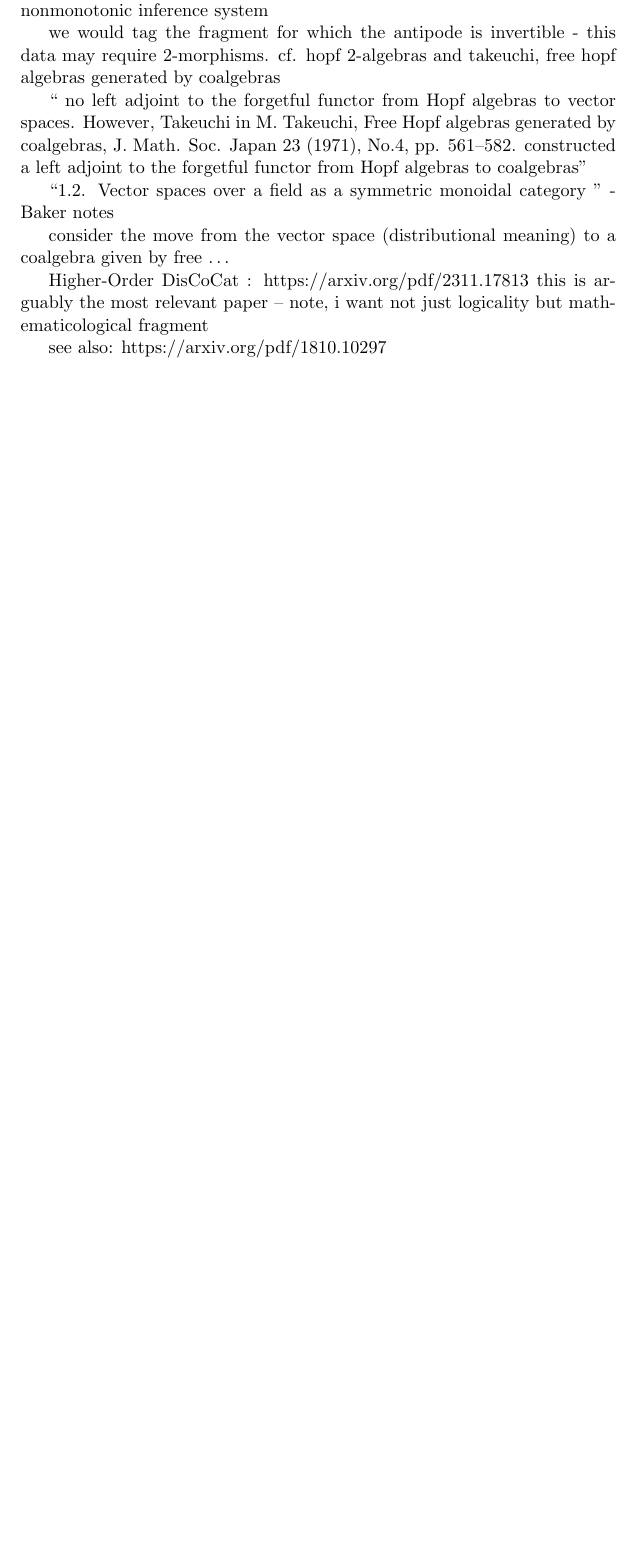
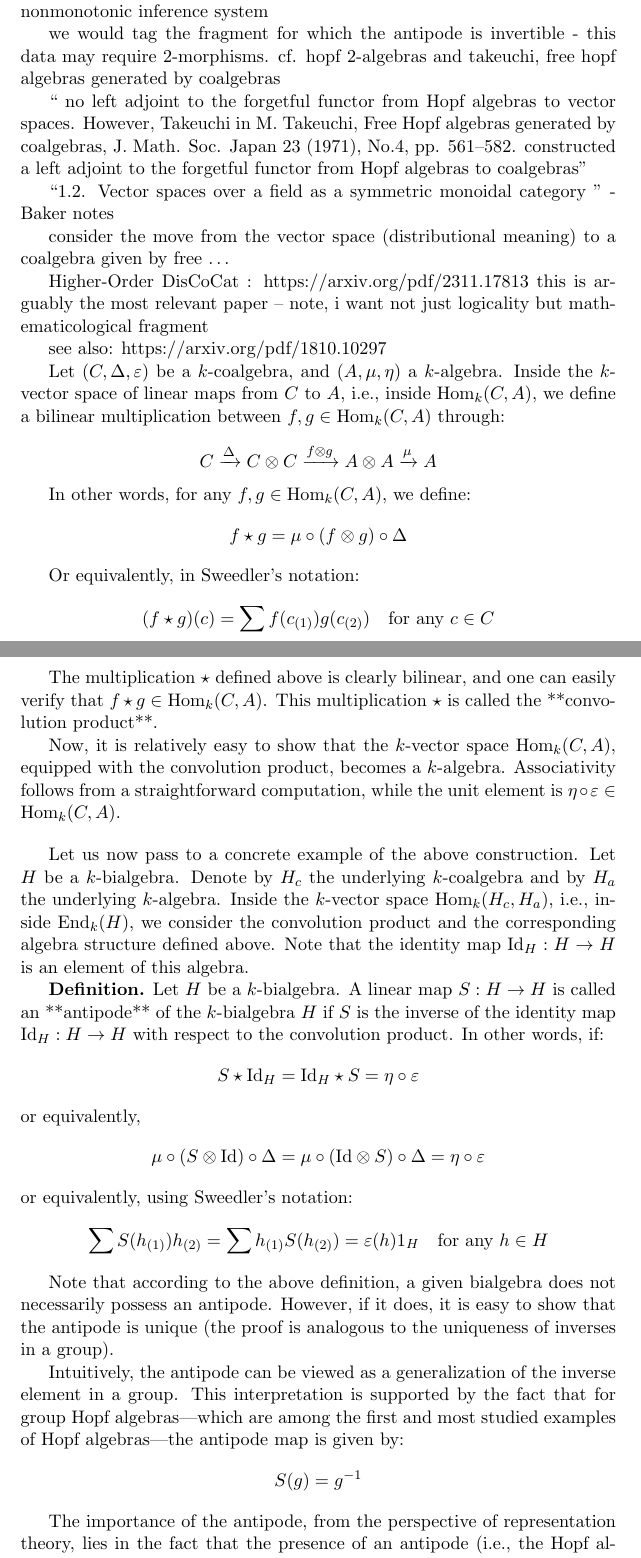
Before and after one commit to grthomson/nonmonlogics, a LaTeX document (nonmonlogic/hopf_notes.tex): part of page 2 of 2 before the commit and two parts of pages 2 and 3 of 3 after it, the two joined at a grey line, cut so that both start at the same text, the shorter picture padded with empty space. Compiled offline with pdfLaTeX.

Commit message:
antipode

```diff
--- a/nonmonlogic/hopf_notes.tex
+++ b/nonmonlogic/hopf_notes.tex
@@ -83,4 +83,55 @@ this is arguably the most relevant paper -- note, i want not just logicality but
 
 see also: https://arxiv.org/pdf/1810.10297
 
+
+
+Let \((C, \Delta, \varepsilon)\) be a \(k\)-coalgebra, and \((A, \mu, \eta)\) a \(k\)-algebra. Inside the \(k\)-vector space of linear maps from \(C\) to \(A\), i.e., inside \(\mathrm{Hom}_k(C, A)\), we define a bilinear multiplication between \(f, g \in \mathrm{Hom}_k(C, A)\) through:
+
+\[
+C \xrightarrow{\Delta} C \otimes C \xrightarrow{f \otimes g} A \otimes A \xrightarrow{\mu} A
+\]
+
+In other words, for any \(f, g \in \mathrm{Hom}_k(C, A)\), we define:
+\[
+f \star g = \mu \circ (f \otimes g) \circ \Delta
+\]
+
+Or equivalently, in Sweedler's notation:
+\[
+(f \star g)(c) = \sum f(c_{(1)}) g(c_{(2)})
+\quad \text{for any } c \in C
+\]
+
+The multiplication \(\star\) defined above is clearly bilinear, and one can easily verify that \(f \star g \in \mathrm{Hom}_k(C, A)\). This multiplication \(\star\) is called the **convolution product**.
+
+Now, it is relatively easy to show that the \(k\)-vector space \(\mathrm{Hom}_k(C, A)\), equipped with the convolution product, becomes a \(k\)-algebra. Associativity follows from a straightforward computation, while the unit element is \(\eta \circ \varepsilon \in \mathrm{Hom}_k(C, A)\).
+
+\bigskip
+
+Let us now pass to a concrete example of the above construction. Let \(H\) be a \(k\)-bialgebra. Denote by \(H_c\) the underlying \(k\)-coalgebra and by \(H_a\) the underlying \(k\)-algebra. Inside the \(k\)-vector space \(\mathrm{Hom}_k(H_c, H_a)\), i.e., inside \(\mathrm{End}_k(H)\), we consider the convolution product and the corresponding algebra structure defined above. Note that the identity map \(\mathrm{Id}_H: H \to H\) is an element of this algebra.
+
+\textbf{Definition.} Let \(H\) be a \(k\)-bialgebra. A linear map \(S: H \to H\) is called an **antipode** of the \(k\)-bialgebra \(H\) if \(S\) is the inverse of the identity map \(\mathrm{Id}_H: H \to H\) with respect to the convolution product. In other words, if:
+\[
+S \star \mathrm{Id}_H = \mathrm{Id}_H \star S = \eta \circ \varepsilon
+\]
+or equivalently,
+\[
+\mu \circ (S \otimes \mathrm{Id}) \circ \Delta = \mu \circ (\mathrm{Id} \otimes S) \circ \Delta = \eta \circ \varepsilon
+\]
+or equivalently, using Sweedler's notation:
+\[
+\sum S(h_{(1)}) h_{(2)} = \sum h_{(1)} S(h_{(2)}) = \varepsilon(h) 1_H
+\quad \text{for any } h \in H
+\]
+
+Note that according to the above definition, a given bialgebra does not necessarily possess an antipode. However, if it does, it is easy to show that the antipode is unique (the proof is analogous to the uniqueness of inverses in a group).
+
+Intuitively, the antipode can be viewed as a generalization of the inverse element in a group. This interpretation is supported by the fact that for group Hopf algebras—which are among the first and most studied examples of Hopf algebras—the antipode map is given by:
+\[
+S(g) = g^{-1}
+\]
+
+The importance of the antipode, from the perspective of representation theory, lies in the fact that the presence of an antipode (i.e., the Hopf algebra structure) allows one to construct dual representations in a manner reminiscent of group representation theory. See, for instance, Chapter 9, Section 9.3, page 442 for more details.
+
+
 \end{document}
```
Also changed, not shown: nonmonlogic/hopf_notes.pdf, 3 other files.
